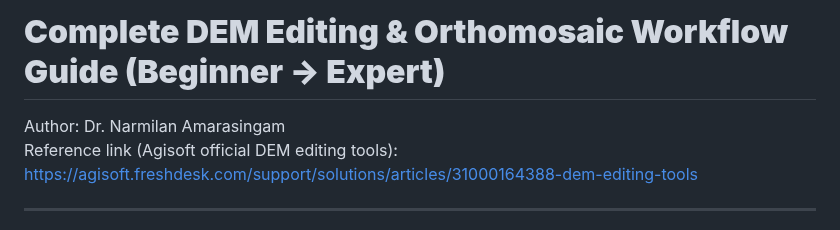
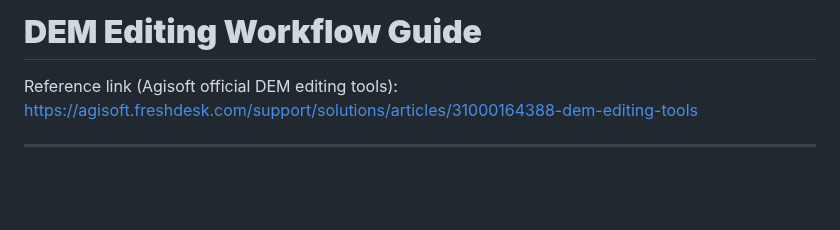
Before and after one commit to Narmilan-A/Smart-Vegetation-Mapping-Workshop, a Markdown page: Activity 1 - Orthomosaic_processing/dem_editing_guide.md, the part around the change. Rendered like a GitHub page; blank space fills up the shorter version.

Commit message:
Revise title and remove author from guide
Updated the title of the DEM editing guide and removed the author name.

```diff
--- a/Activity 1 - Orthomosaic_processing/dem_editing_guide.md
+++ b/Activity 1 - Orthomosaic_processing/dem_editing_guide.md
@@ -1,5 +1,4 @@
-# **Complete DEM Editing & Orthomosaic Workflow Guide (Beginner → Expert)**
-Author: Dr. Narmilan Amarasingam
+# **DEM Editing Workflow Guide**
 Reference link (Agisoft official DEM editing tools):
 https://agisoft.freshdesk.com/support/solutions/articles/31000164388-dem-editing-tools
 
```
